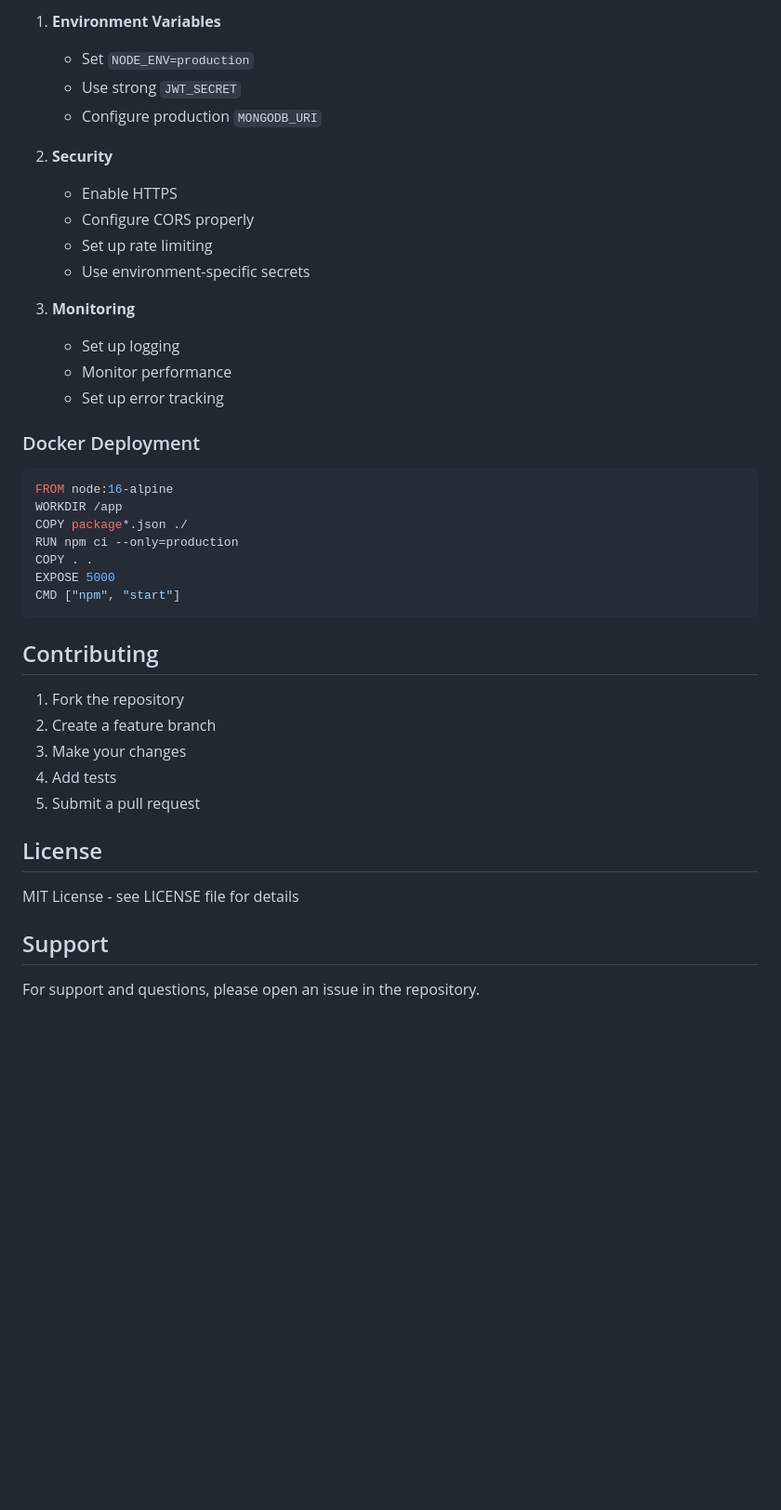
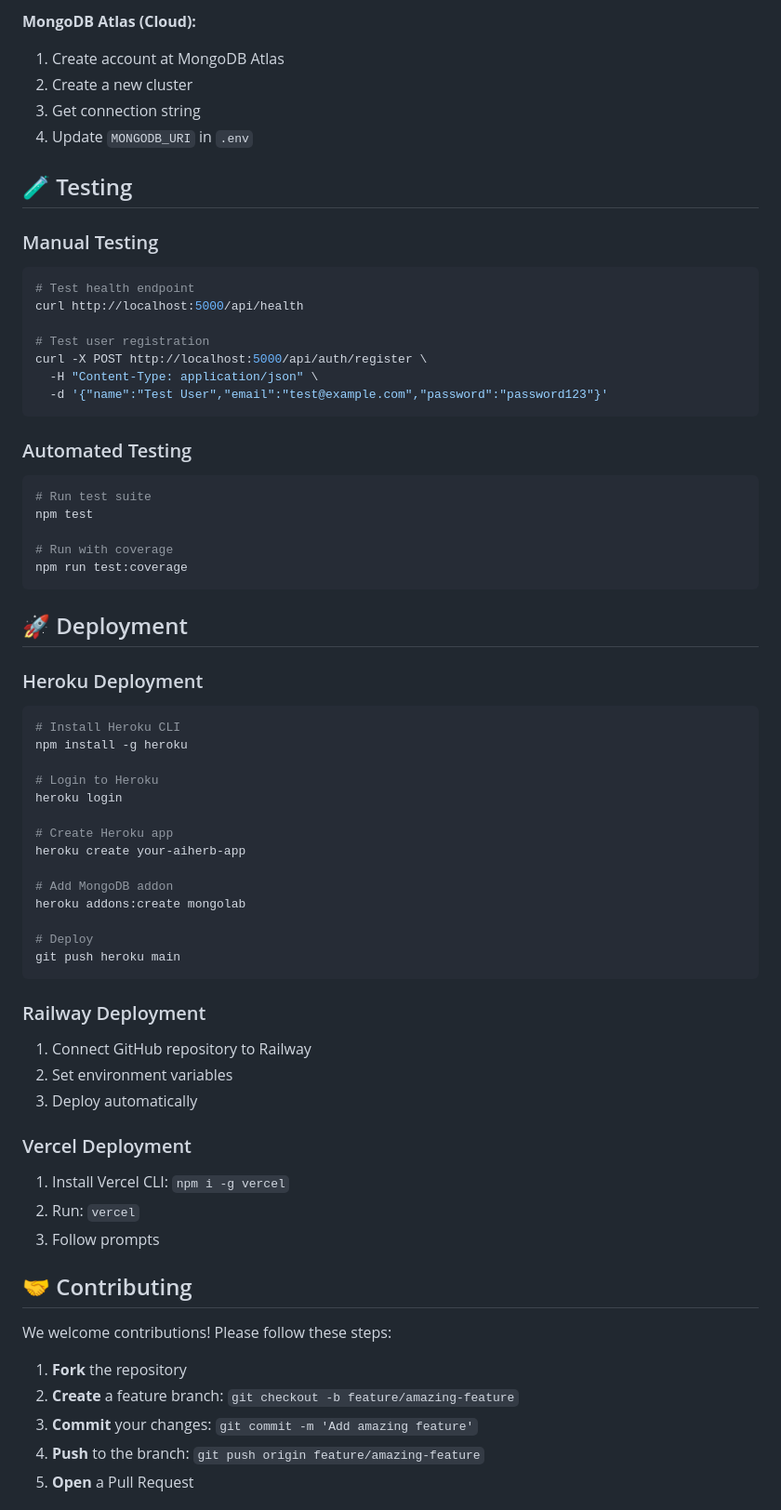
Before and after one commit to Siddhika1101/AyurAI-, a Markdown page: README.md, the part around one of its changes. Shown at 93% size. GitHub-like rendering; blank space fills up the shorter version.

Commit message:
Update README: Comprehensive documentation with setup guide, API docs, and project structure

````diff
--- a/README.md
+++ b/README.md
@@ -259,44 +367,69 @@ Common HTTP status codes:
 
-1. **Environment Variables**
-   - Set `NODE_ENV=production`
-   - Use strong `JWT_SECRET`
-   - Configure production `MONGODB_URI`
+**MongoDB Atlas (Cloud):**
+1. Create account at MongoDB Atlas
+2. Create a new cluster
+3. Get connection string
+4. Update `MONGODB_URI` in `.env`
 
-2. **Security**
-   - Enable HTTPS
-   - Configure CORS properly
-   - Set up rate limiting
-   - Use environment-specific secrets
+## 🧪 Testing
 
-3. **Monitoring**
-   - Set up logging
-   - Monitor performance
-   - Set up error tracking
+### Manual Testing
+```bash
+# Test health endpoint
+curl http://localhost:5000/api/health
 
-### Docker Deployment
-
-```dockerfile
-FROM node:16-alpine
-WORKDIR /app
-COPY package*.json ./
-RUN npm ci --only=production
-COPY . .
-EXPOSE 5000
-CMD ["npm", "start"]
+# Test user registration
+curl -X POST http://localhost:5000/api/auth/register \
+  -H "Content-Type: application/json" \
+  -d '{"name":"Test User","email":"test@example.com","password":"password123"}'
 ```
 
-## Contributing
+### Automated Testing
+```bash
+# Run test suite
+npm test
 
-1. Fork the repository
-2. Create a feature branch
-3. Make your changes
-4. Add tests
-5. Submit a pull request
+# Run with coverage
+npm run test:coverage
+```
 
-## License
+## 🚀 Deployment
 
-MIT License - see LICENSE file for details
+### Heroku Deployment
+```bash
+# Install Heroku CLI
+npm install -g heroku
 
-## Support
+# Login to Heroku
+heroku login
 
-For support and questions, please open an issue in the repository.
+# Create Heroku app
+heroku create your-aiherb-app
+
+# Add MongoDB addon
+heroku addons:create mongolab
+
+# Deploy
+git push heroku main
+```
+
+### Railway Deployment
+1. Connect GitHub repository to Railway
+2. Set environment variables
+3. Deploy automatically
+
+### Vercel Deployment
+1. Install Vercel CLI: `npm i -g vercel`
+2. Run: `vercel`
+3. Follow prompts
+
+## 🤝 Contributing
+
+We welcome contributions! Please follow these steps:
+
+1. **Fork** the repository
+2. **Create** a feature branch: `git checkout -b feature/amazing-feature`
+3. **Commit** your changes: `git commit -m 'Add amazing feature'`
+4. **Push** to the branch: `git push origin feature/amazing-feature`
+5. **Open** a Pull Request
+
````
Also changed, not shown: other parts of README.md (+360 -209 lines).
